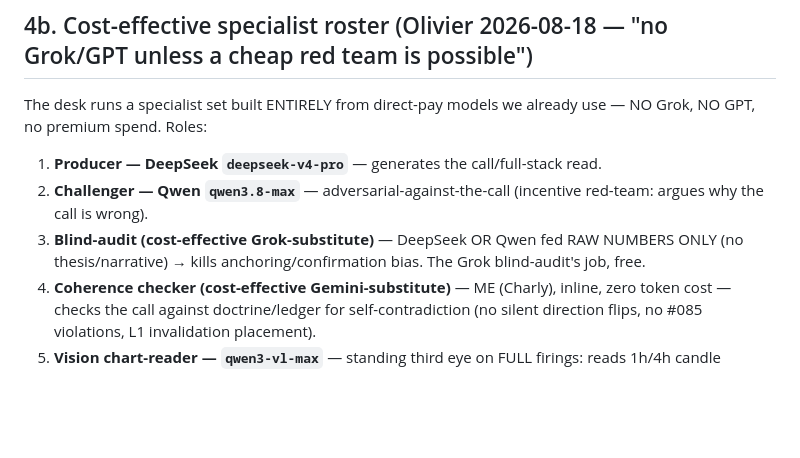
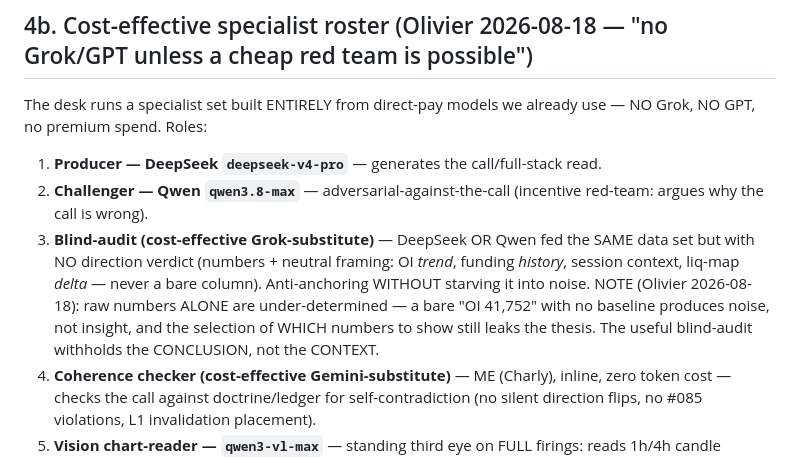
Before and after one commit to olcast/Bob, a Markdown page: SOP-RECURSIVE.md, the part around the change. GitHub-like rendering; blank space fills up the shorter version.

Commit message:
ops: correct blind-audit definition — withhold the CONCLUSION not the CONTEXT (raw numbers alone are under-determined)

```diff
--- a/SOP-RECURSIVE.md
+++ b/SOP-RECURSIVE.md
@@ -108,7 +108,7 @@ The desk runs a specialist set built ENTIRELY from direct-pay models we already
 
 1. **Producer — DeepSeek `deepseek-v4-pro`** — generates the call/full-stack read.
 2. **Challenger — Qwen `qwen3.8-max`** — adversarial-against-the-call (incentive red-team: argues why the call is wrong).
-3. **Blind-audit (cost-effective Grok-substitute)** — DeepSeek OR Qwen fed RAW NUMBERS ONLY (no thesis/narrative) → kills anchoring/confirmation bias. The Grok blind-audit's job, free.
+3. **Blind-audit (cost-effective Grok-substitute)** — DeepSeek OR Qwen fed the SAME data set but with NO direction verdict (numbers + neutral framing: OI *trend*, funding *history*, session context, liq-map *delta* — never a bare column). Anti-anchoring WITHOUT starving it into noise. NOTE (Olivier 2026-08-18): raw numbers ALONE are under-determined — a bare "OI 41,752" with no baseline produces noise, not insight, and the selection of WHICH numbers to show still leaks the thesis. The useful blind-audit withholds the CONCLUSION, not the CONTEXT.
 4. **Coherence checker (cost-effective Gemini-substitute)** — ME (Charly), inline, zero token cost — checks the call against doctrine/ledger for self-contradiction (no silent direction flips, no #085 violations, L1 invalidation placement).
 5. **Vision chart-reader — `qwen3-vl-max`** — standing third eye on FULL firings: reads 1h/4h candle structure, volume profile, liq-map heatmap, catches wick-rejections / printed lower-highs / whether the poke already fired. Text-reads can't see this; a chart-read can.
 6. **Reasoning auditor — recurse (§3c)** — each model returns its call/challenge PLUS a reasoning-improvements list.
```
